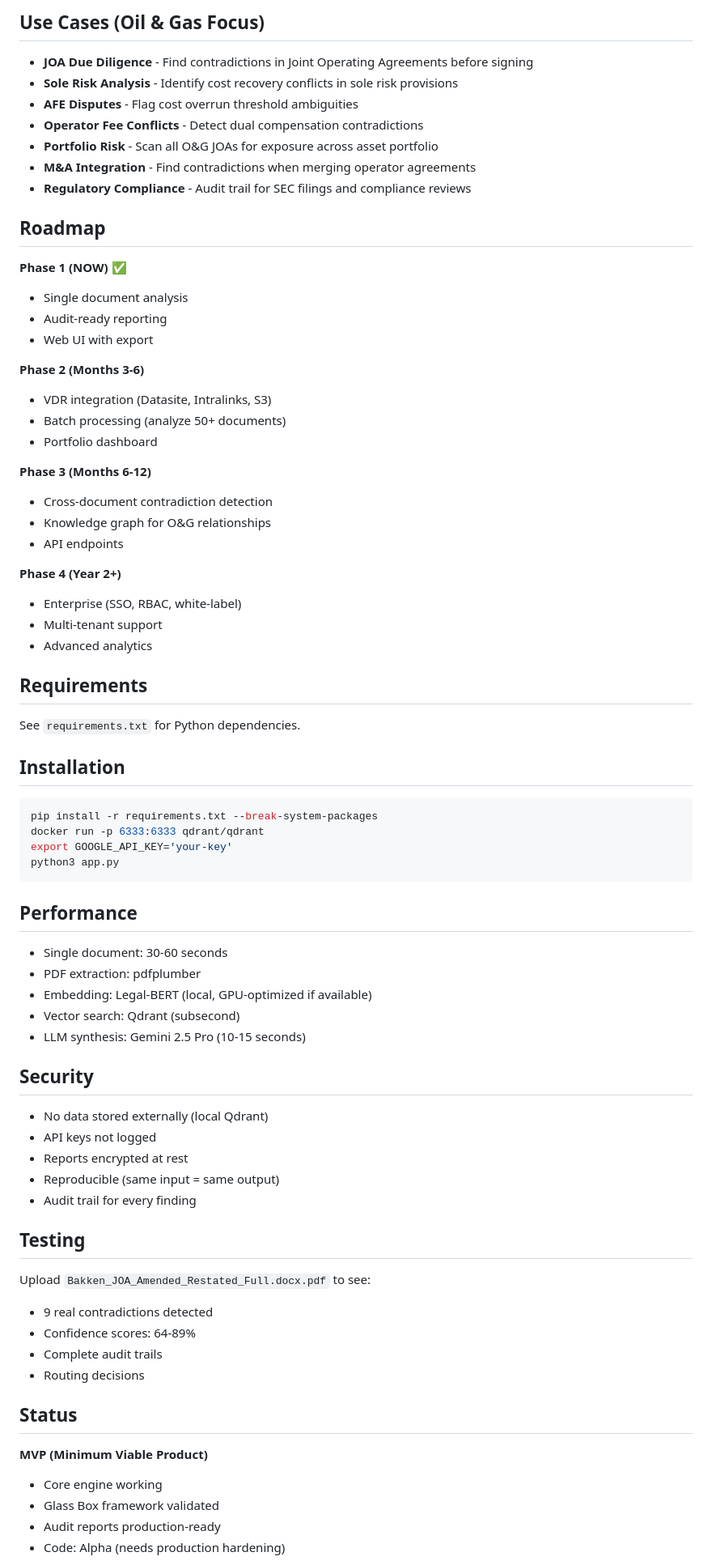
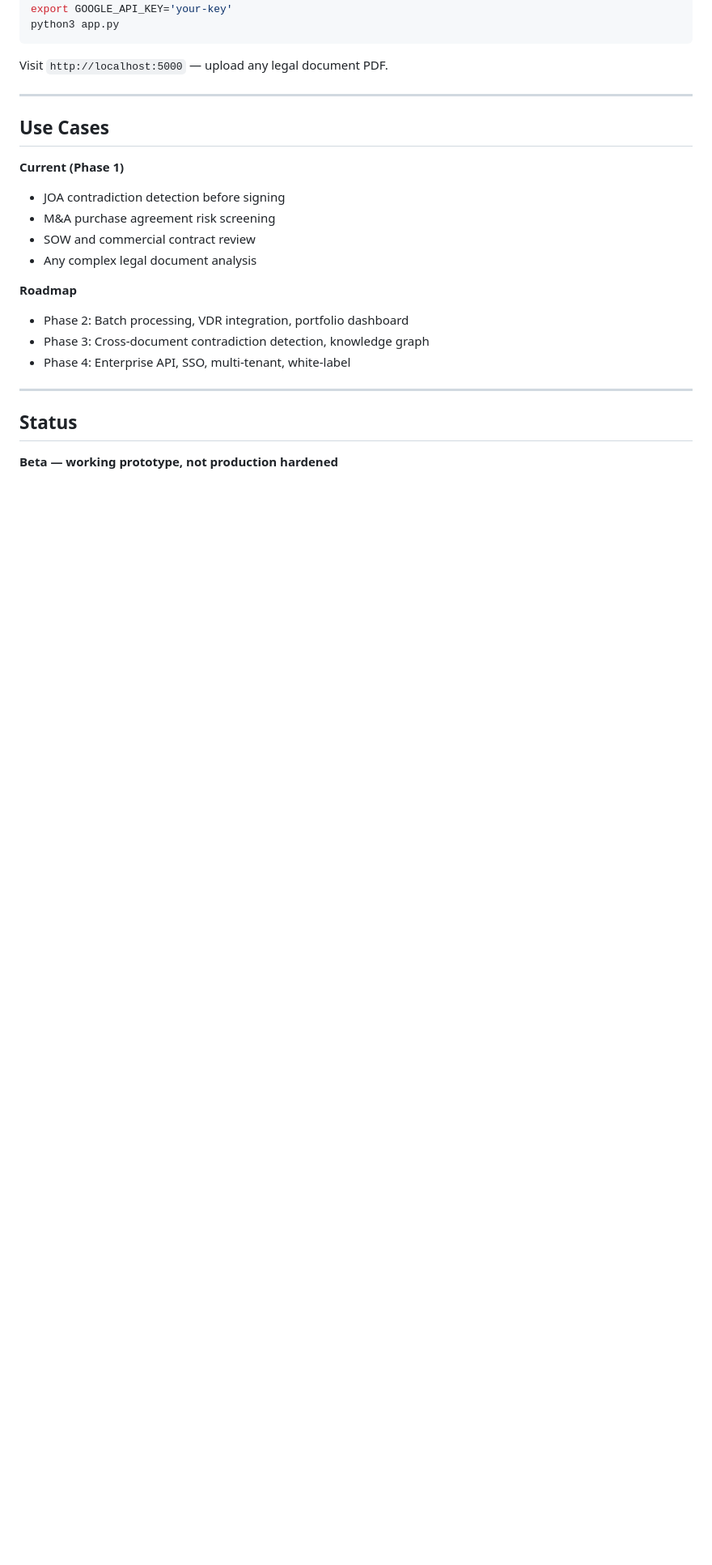
Before and after one commit to Marc14500/Verilence, a Markdown page: README.md, the part around one of its changes. Shown at 81% size. Drawn GitHub-style; blank space fills up the shorter version.

Commit message:
Update README — reflects current architecture and validated results

````diff
--- a/README.md
+++ b/README.md
@@ -86,75 +89,27 @@ Every finding gets a **confidence score (0-100%)** from 3 independent signals:
-## Use Cases (Oil & Gas Focus)
-
-- **JOA Due Diligence** - Find contradictions in Joint Operating Agreements before signing
-- **Sole Risk Analysis** - Identify cost recovery conflicts in sole risk provisions
-- **AFE Disputes** - Flag cost overrun threshold ambiguities
-- **Operator Fee Conflicts** - Detect dual compensation contradictions
-- **Portfolio Risk** - Scan all O&G JOAs for exposure across asset portfolio
-- **M&A Integration** - Find contradictions when merging operator agreements
-- **Regulatory Compliance** - Audit trail for SEC filings and compliance reviews
-
-## Roadmap
-
-**Phase 1 (NOW)** ✅
-- Single document analysis
-- Audit-ready reporting
-- Web UI with export
-
-**Phase 2 (Months 3-6)**
-- VDR integration (Datasite, Intralinks, S3)
-- Batch processing (analyze 50+ documents)
-- Portfolio dashboard
-
-**Phase 3 (Months 6-12)**
-- Cross-document contradiction detection
-- Knowledge graph for O&G relationships
-- API endpoints
-
-**Phase 4 (Year 2+)**
-- Enterprise (SSO, RBAC, white-label)
-- Multi-tenant support
-- Advanced analytics
-
-## Requirements
-See `requirements.txt` for Python dependencies.
-
-## Installation
-```bash
-pip install -r requirements.txt --break-system-packages
-docker run -p 6333:6333 qdrant/qdrant
 export GOOGLE_API_KEY='your-key'
 python3 app.py
 ```
 
-## Performance
+Visit `http://localhost:5000` — upload any legal document PDF.
 
-- Single document: 30-60 seconds
-- PDF extraction: pdfplumber
-- Embedding: Legal-BERT (local, GPU-optimized if available)
-- Vector search: Qdrant (subsecond)
-- LLM synthesis: Gemini 2.5 Pro (10-15 seconds)
+---
 
-## Security
+## Use Cases
 
-- No data stored externally (local Qdrant)
-- API keys not logged
-- Reports encrypted at rest
-- Reproducible (same input = same output)
-- Audit trail for every finding
+**Current (Phase 1)**
+- JOA contradiction detection before signing
+- M&A purchase agreement risk screening
+- SOW and commercial contract review
+- Any complex legal document analysis
 
-## Testing
+**Roadmap**
+- Phase 2: Batch processing, VDR integration, portfolio dashboard
+- Phase 3: Cross-document contradiction detection, knowledge graph
+- Phase 4: Enterprise API, SSO, multi-tenant, white-label
 
-Upload `Bakken_JOA_Amended_Restated_Full.docx.pdf` to see:
-- 9 real contradictions detected
-- Confidence scores: 64-89%
-- Complete audit trails
-- Routing decisions
+---
 
 ## Status
 
-**MVP (Minimum Viable Product)**
-- Core engine working
-- Glass Box framework validated
-- Audit reports production-ready
-- Code: Alpha (needs production hardening)
+**Beta — working prototype, not production hardened**
 
````
Also changed, not shown: other parts of README.md (+88 -78 lines).
